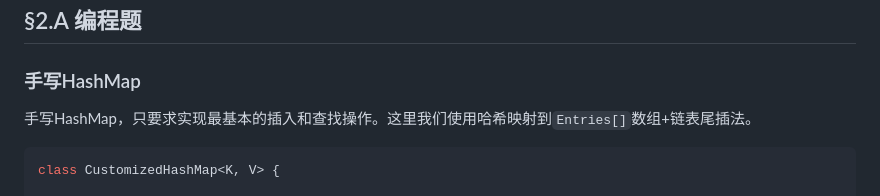
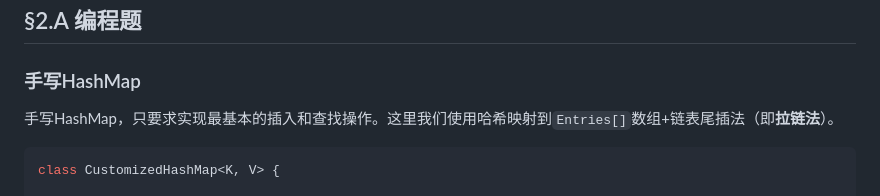
Before and after one commit to yaner-here/notebook, a Markdown page: Java八股.md, the part around the change. Rendered like a GitHub page.

Commit message:
update: interview

````diff
--- a/Java八股.md
+++ b/Java八股.md
@@ -9,7 +9,7 @@
 
 ### 手写HashMap
 
-手写HashMap，只要求实现最基本的插入和查找操作。这里我们使用哈希映射到`Entries[]`数组+链表尾插法。
+手写HashMap，只要求实现最基本的插入和查找操作。这里我们使用哈希映射到`Entries[]`数组+链表尾插法（即**拉链法**）。
 
 ```java
 class CustomizedHashMap<K, V> {
````
